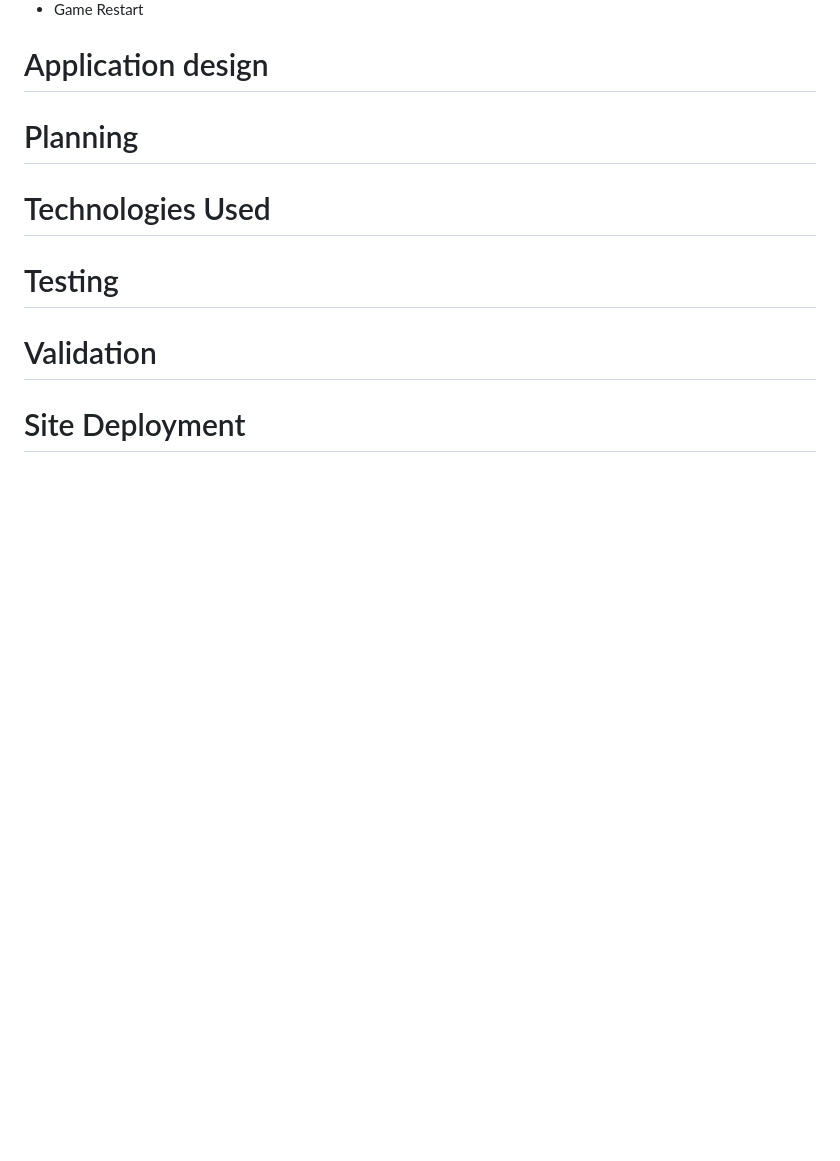
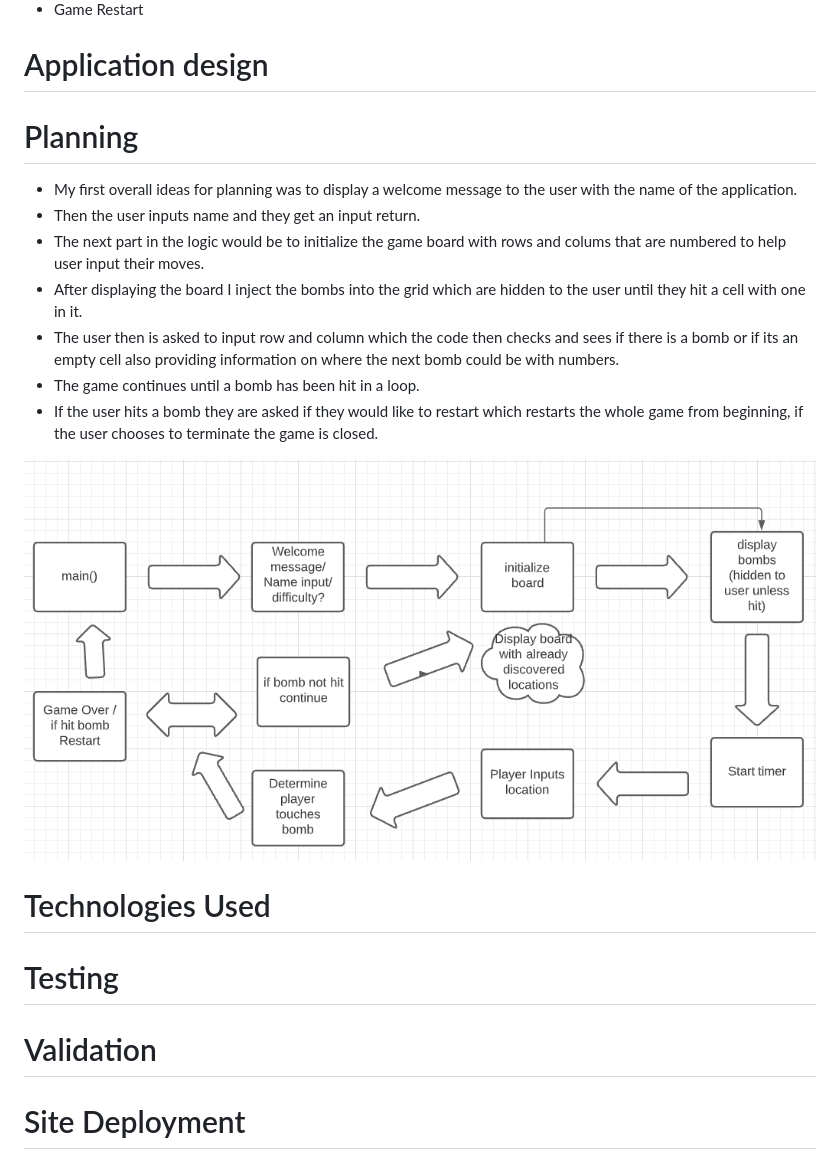
Before and after one commit to Matex600/minesweeper-matt, a Markdown page: README.md, the part around the change. Rendered like a GitHub page; pictures changed too: assets/readme_files/Plan_with_lucid_chart.PNG (added); blank space fills up the shorter version.

Commit message:
add planning section to README.md

```diff
--- a/README.md
+++ b/README.md
@@ -57,14 +57,22 @@ To find out more about [Minesweeper](https://en.wikipedia.org/wiki/Minesweeper_(
 
 # Application design
 
+# Planning
+* My first overall ideas for planning was to display a welcome message to the user with the name of the application.
+* Then the user inputs name and they get an input return.
+* The next part in the logic would be to initialize the game board with rows and colums that are numbered to help user input their moves.
+* After displaying the board I inject the bombs into the grid which are hidden to the user until they hit a cell with one in it.
+* The user then is asked to input row and column which the code then checks and sees if there is a bomb or if its an empty cell also providing information on where the next bomb could be with numbers.
+* The game continues until a bomb has been hit in a loop.
+* If the user hits a bomb they are asked if they would like to restart which restarts the whole game from beginning, if the user chooses to terminate the game is closed.
 
-# Planning
-
+![Lucid-Chart](assets/readme_files/Plan_with_lucid_chart.PNG)
 # Technologies Used
 
 # Testing
 
 # Validation
+
 
 # Site Deployment
 * Deploying project to Heroku - [Live Link](https://minesweeper-matt.herokuapp.com/)
```
